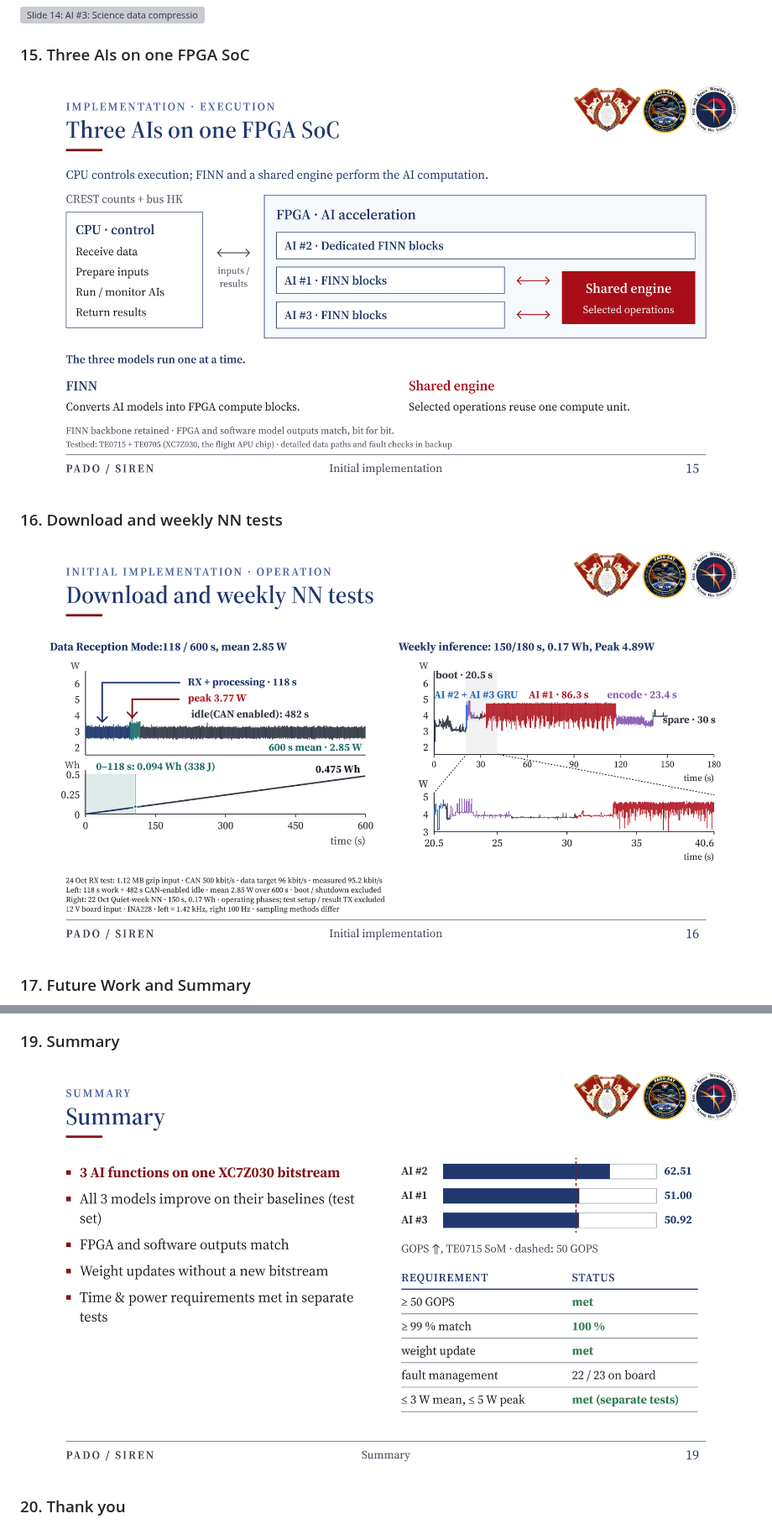
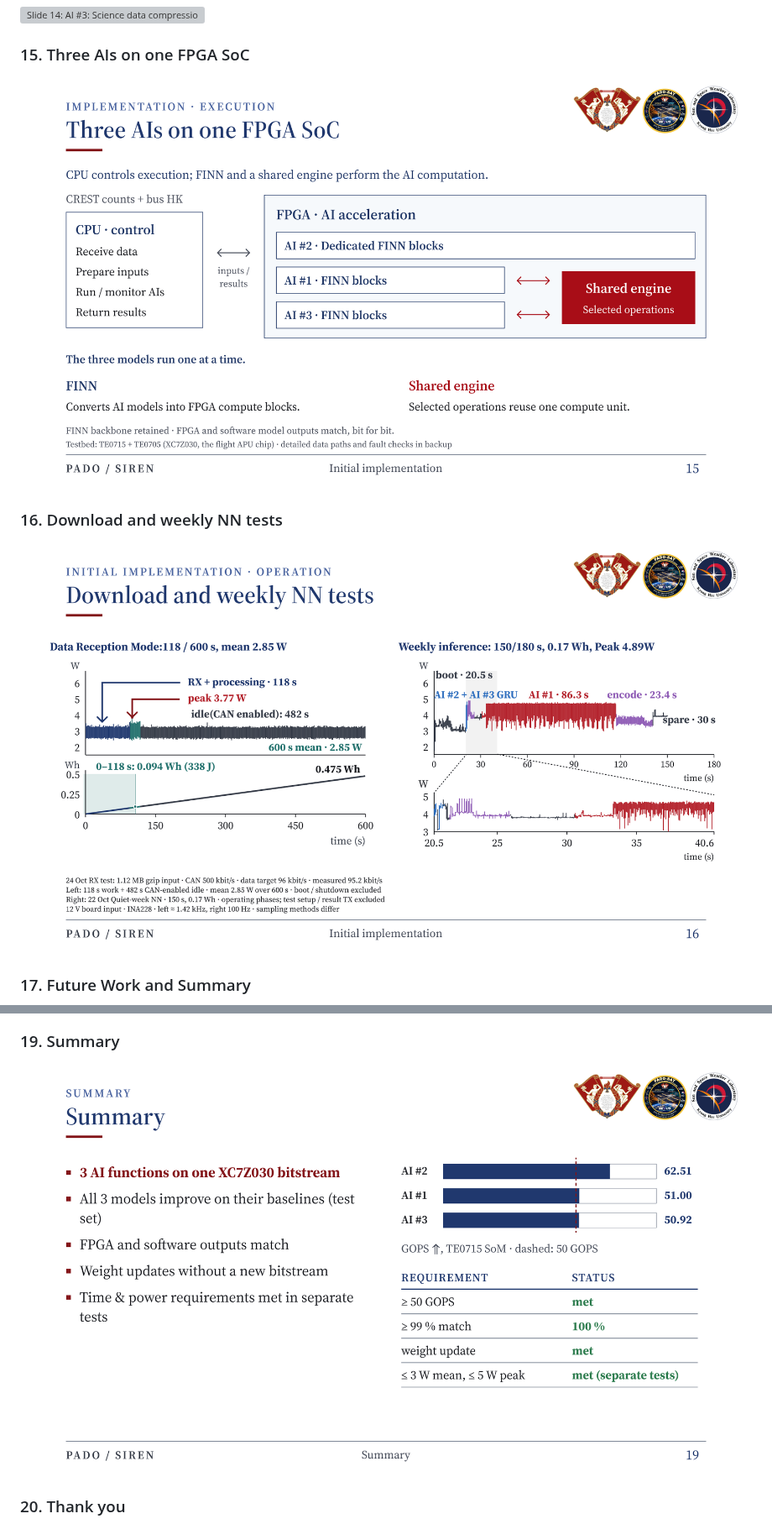
Before and after one commit to juwonde/SIREN-slides, a Markdown page: README.md, 2 parts joined by grey strips. Shown at 84% size. Rendered like a GitHub page; pictures changed too: assets/slides/15.png, assets/slides/16.png, assets/slides/19.png; grey boxes are pictures that could not be loaded.

Commit message:
Focus summary on presented results and refresh current slides

```diff
--- a/README.md
+++ b/README.md
@@ -64,11 +64,11 @@ PADO-SAT의 온보드 AI 탑재체 SIREN 발표 자료입니다.
 
 ### 15. Three AIs on one FPGA SoC
 
-![Slide 15: Three AIs on one FPGA SoC](assets/slides/15.png?v=fb0bc823d037)
+![Slide 15: Three AIs on one FPGA SoC](assets/slides/15.png?v=09f90a6d395f)
 
 ### 16. Download and weekly NN tests
 
-![Slide 16: Download and weekly NN tests](assets/slides/16.png?v=dc69ceed675a)
+![Slide 16: Download and weekly NN tests](assets/slides/16.png?v=6c7acb1bb1d1)
 
 ### 17. Future Work and Summary
 
@@ -80,7 +80,7 @@ PADO-SAT의 온보드 AI 탑재체 SIREN 발표 자료입니다.
 
 ### 19. Summary
 
-![Slide 19: Summary](assets/slides/19.png?v=d6e11949c771)
+![Slide 19: Summary](assets/slides/19.png?v=233e1e5e69c4)
 
 ### 20. Thank you
 
```
Also changed, not shown: 1 other file.
